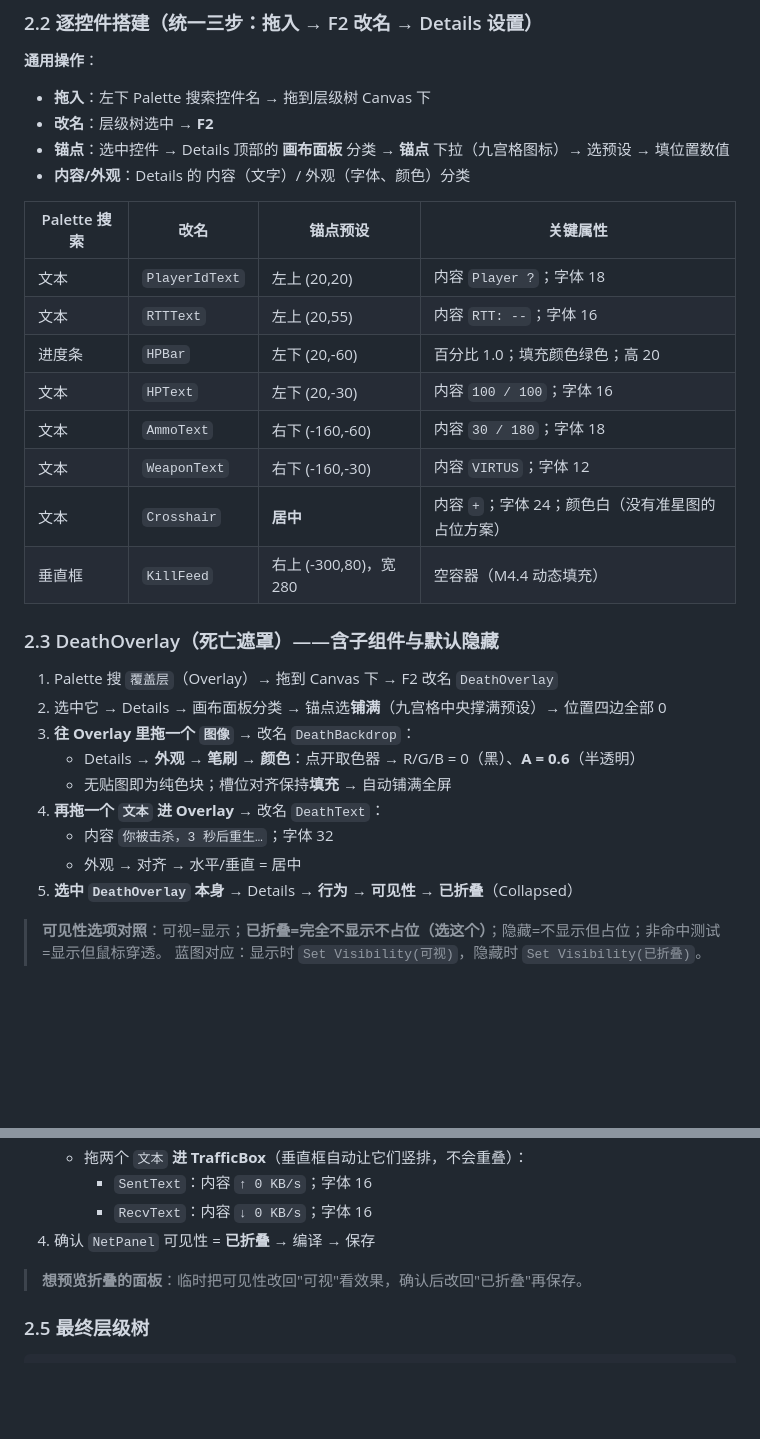
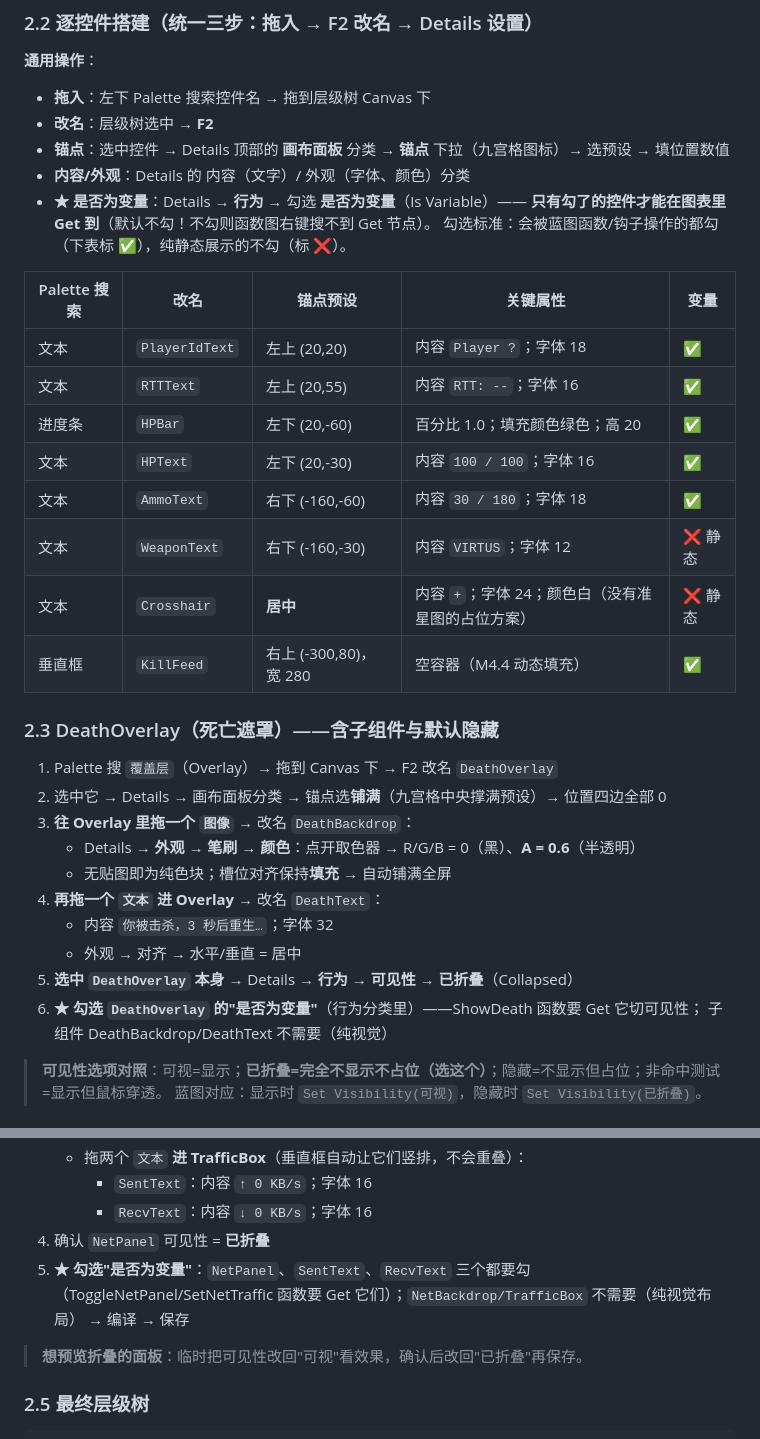
Before and after one commit to x-PiXiu/Sightline, a Markdown page: docs/client/06-HUD实现手册.md, 2 parts joined by grey strips. Rendered like a GitHub page; blank space fills up the shorter version.

Commit message:
docs(client): 06 手册补'是否为变量'关键步骤——控件默认非变量,勾选后图表才能 Get;2.2 表加变量列,2.3/2.4 补勾选清单

```diff
--- a/docs/client/06-HUD实现手册.md
+++ b/docs/client/06-HUD实现手册.md
@@ -71,17 +71,20 @@ BP_OnKicked / BP_OnDisconnected ──推──►     断线提示
 - **改名**：层级树选中 → **F2**
 - **锚点**：选中控件 → Details 顶部的 **画布面板** 分类 → **锚点** 下拉（九宫格图标）→ 选预设 → 填位置数值
 - **内容/外观**：Details 的 内容（文字）/ 外观（字体、颜色）分类
+- **★ 是否为变量**：Details → **行为** → 勾选 **是否为变量**（Is Variable）——
+  **只有勾了的控件才能在图表里 Get 到**（默认不勾！不勾则函数图右键搜不到 Get 节点）。
+  勾选标准：会被蓝图函数/钩子操作的都勾（下表标 ✅），纯静态展示的不勾（标 ❌）。
 
-| Palette 搜索 | 改名 | 锚点预设 | 关键属性 |
-|---|---|---|---|
-| 文本 | `PlayerIdText` | 左上 (20,20) | 内容 `Player ?`；字体 18 |
-| 文本 | `RTTText` | 左上 (20,55) | 内容 `RTT: --`；字体 16 |
-| 进度条 | `HPBar` | 左下 (20,-60) | 百分比 1.0；填充颜色绿色；高 20 |
-| 文本 | `HPText` | 左下 (20,-30) | 内容 `100 / 100`；字体 16 |
-| 文本 | `AmmoText` | 右下 (-160,-60) | 内容 `30 / 180`；字体 18 |
-| 文本 | `WeaponText` | 右下 (-160,-30) | 内容 `VIRTUS`；字体 12 |
-| 文本 | `Crosshair` | **居中** | 内容 `+`；字体 24；颜色白（没有准星图的占位方案） |
-| 垂直框 | `KillFeed` | 右上 (-300,80)，宽 280 | 空容器（M4.4 动态填充） |
+| Palette 搜索 | 改名 | 锚点预设 | 关键属性 | 变量 |
+|---|---|---|---|---|
+| 文本 | `PlayerIdText` | 左上 (20,20) | 内容 `Player ?`；字体 18 | ✅ |
+| 文本 | `RTTText` | 左上 (20,55) | 内容 `RTT: --`；字体 16 | ✅ |
+| 进度条 | `HPBar` | 左下 (20,-60) | 百分比 1.0；填充颜色绿色；高 20 | ✅ |
+| 文本 | `HPText` | 左下 (20,-30) | 内容 `100 / 100`；字体 16 | ✅ |
+| 文本 | `AmmoText` | 右下 (-160,-60) | 内容 `30 / 180`；字体 18 | ✅ |
+| 文本 | `WeaponText` | 右下 (-160,-30) | 内容 `VIRTUS`；字体 12 | ❌ 静态 |
+| 文本 | `Crosshair` | **居中** | 内容 `+`；字体 24；颜色白（没有准星图的占位方案） | ❌ 静态 |
+| 垂直框 | `KillFeed` | 右上 (-300,80)，宽 280 | 空容器（M4.4 动态填充） | ✅ |
 
 ### 2.3 DeathOverlay（死亡遮罩）——含子组件与默认隐藏
 
@@ -94,6 +97,8 @@ BP_OnKicked / BP_OnDisconnected ──推──►     断线提示
    - 内容 `你被击杀，3 秒后重生…`；字体 32
    - 外观 → 对齐 → 水平/垂直 = 居中
 5. **选中 `DeathOverlay` 本身** → Details → **行为** → **可见性** → **已折叠**（Collapsed）
+6. **★ 勾选 `DeathOverlay` 的"是否为变量"**（行为分类里）——ShowDeath 函数要 Get 它切可见性；
+   子组件 DeathBackdrop/DeathText 不需要（纯视觉）
 
 > **可见性选项对照**：可视=显示；**已折叠=完全不显示不占位（选这个）**；隐藏=不显示但占位；非命中测试=显示但鼠标穿透。
 > 蓝图对应：显示时 `Set Visibility(可视)`，隐藏时 `Set Visibility(已折叠)`。
@@ -112,7 +117,8 @@ BP_OnKicked / BP_OnDisconnected ──推──►     断线提示
    - 拖两个 `文本` **进 TrafficBox**（垂直框自动让它们竖排，不会重叠）：
      - `SentText`：内容 `↑ 0 KB/s`；字体 16
      - `RecvText`：内容 `↓ 0 KB/s`；字体 16
-4. 确认 `NetPanel` 可见性 = **已折叠** → 编译 → 保存
+4. 确认 `NetPanel` 可见性 = **已折叠**
+5. **★ 勾选"是否为变量"**：`NetPanel`、`SentText`、`RecvText` 三个都要勾（ToggleNetPanel/SetNetTraffic 函数要 Get 它们）；`NetBackdrop/TrafficBox` 不需要（纯视觉布局） → 编译 → 保存
 
 > **想预览折叠的面板**：临时把可见性改回"可视"看效果，确认后改回"已折叠"再保存。
 
```
